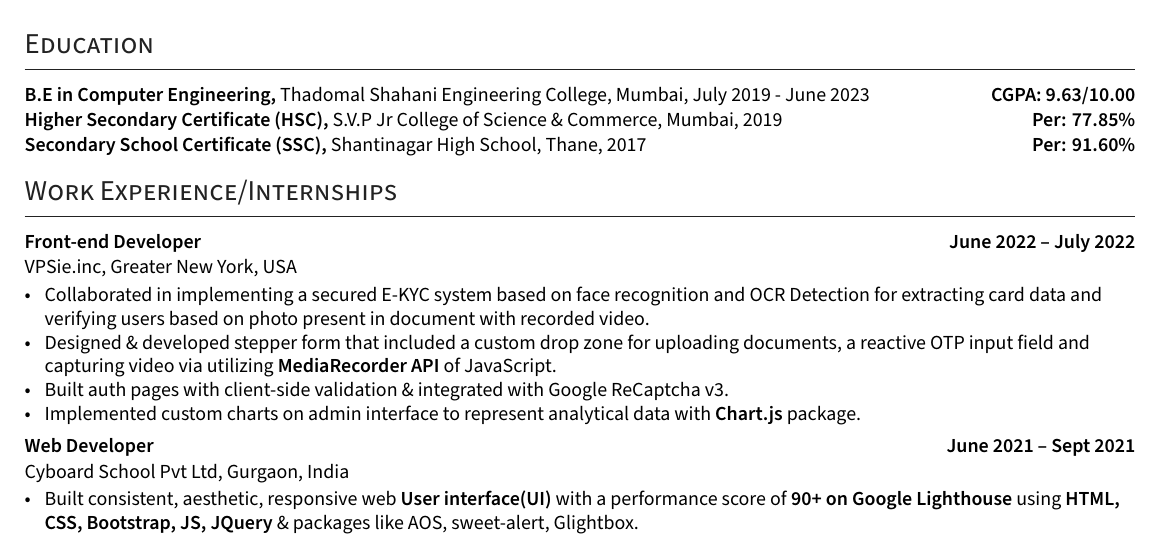
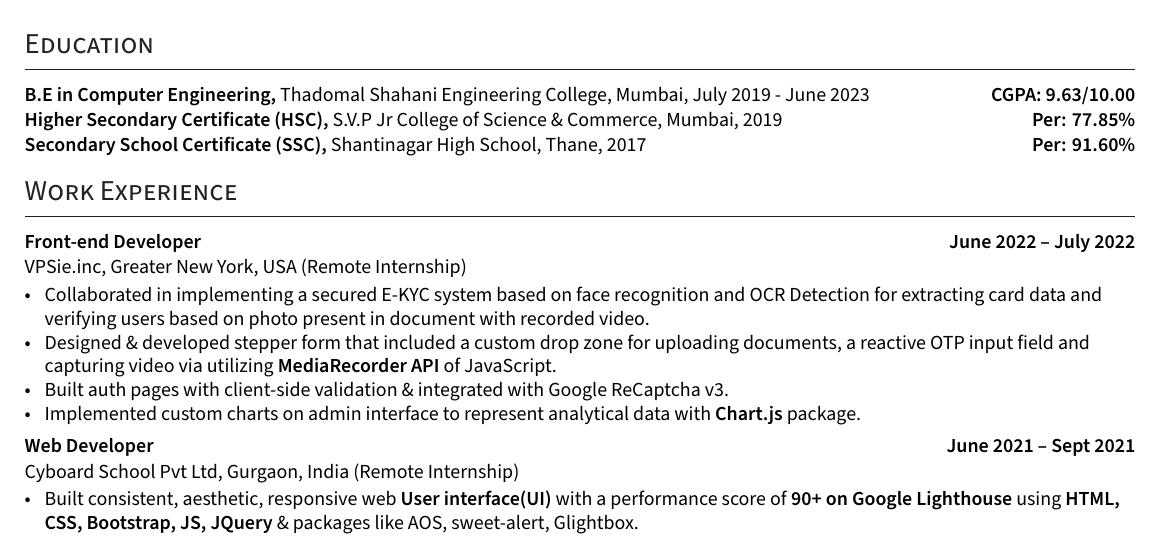
Before and after one commit to ShyrenMore/resume, a LaTeX CV (resume.tex): part of the page, cut so that both start at the same text. Compiled offline with XeLaTeX.

Commit message:
replace internship section title

```diff
--- a/resume.tex
+++ b/resume.tex
@@ -221,7 +221,7 @@ ItalicFont=SourceSansPro-RegularIt.otf
 %%%%%%% --------------------------------------------------------------------------------------
 %%%%%%%  WORK EXPERIENCE
 %%%%%%% --------------------------------------------------------------------------------------
-\section{Work Experience/Internships}
+\section{Work Experience}
 
 %%% ----- Best way to write items (Credit - ResumePuppy.com)
         % \item Developed AngularJS microservice to automate parsing of ~300 emails/day for efficient service request categorization using Linux MBox & Perl scripts; reduced manual re-allocation by 87%.
@@ -232,7 +232,7 @@ ItalicFont=SourceSansPro-RegularIt.otf
 
 %%%%%%% ----------------------------------- Role 5 ----------------------------------- %%%%%%%
 \subsection*{Front-end Developer \hfill June 2022 -- July 2022}
-\subtext{VPSie.inc, Greater New York, USA}
+\subtext{VPSie.inc, Greater New York, USA {\normalsize\normalfont (Remote Internship) }}
     \begin{zitemize}
         \item Collaborated in implementing a secured E-KYC system based on face recognition and OCR Detection for extracting card data and verifying users based on photo present in document with recorded video.
         \item Designed \& developed stepper form that included a custom drop zone for uploading documents, a reactive OTP input field and capturing video via utilizing \textbf{MediaRecorder API} of JavaScript.
@@ -243,7 +243,7 @@ ItalicFont=SourceSansPro-RegularIt.otf
 
 %%%%%%% ----------------------------------- Role 4 ----------------------------------- %%%%%%%
 \subsection*{Web Developer \hfill June 2021 -- Sept 2021}
-\subtext{Cyboard School Pvt Ltd, Gurgaon, India}
+\subtext{Cyboard School Pvt Ltd, Gurgaon, India {\normalsize\normalfont (Remote Internship) }}
     \begin{zitemize}
         \item Built consistent, aesthetic, responsive web \textbf{User interface(UI)} with a performance score of \textbf{90+ on Google Lighthouse}
         using \textbf{HTML, CSS, Bootstrap, JS, JQuery} \& packages like AOS, sweet-alert, Glightbox.
```
